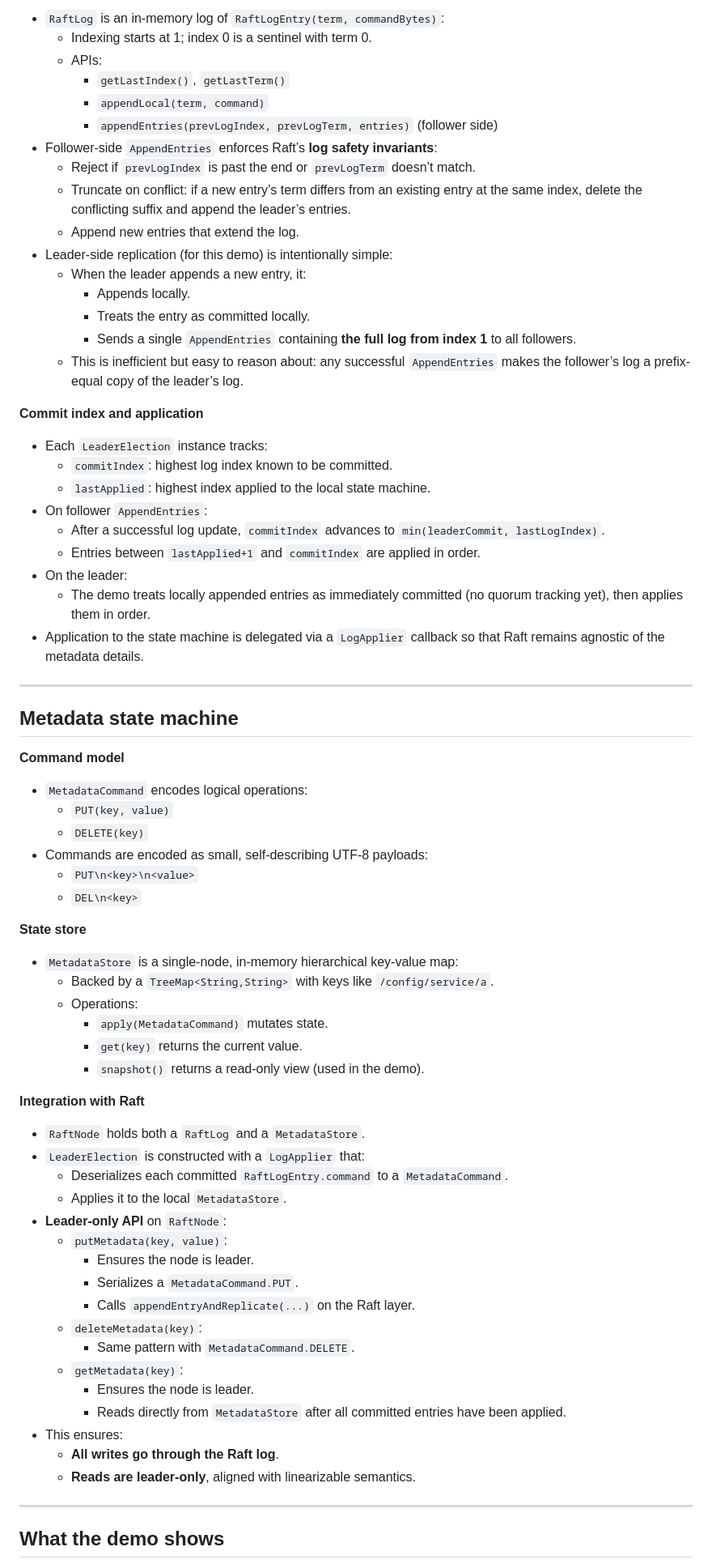
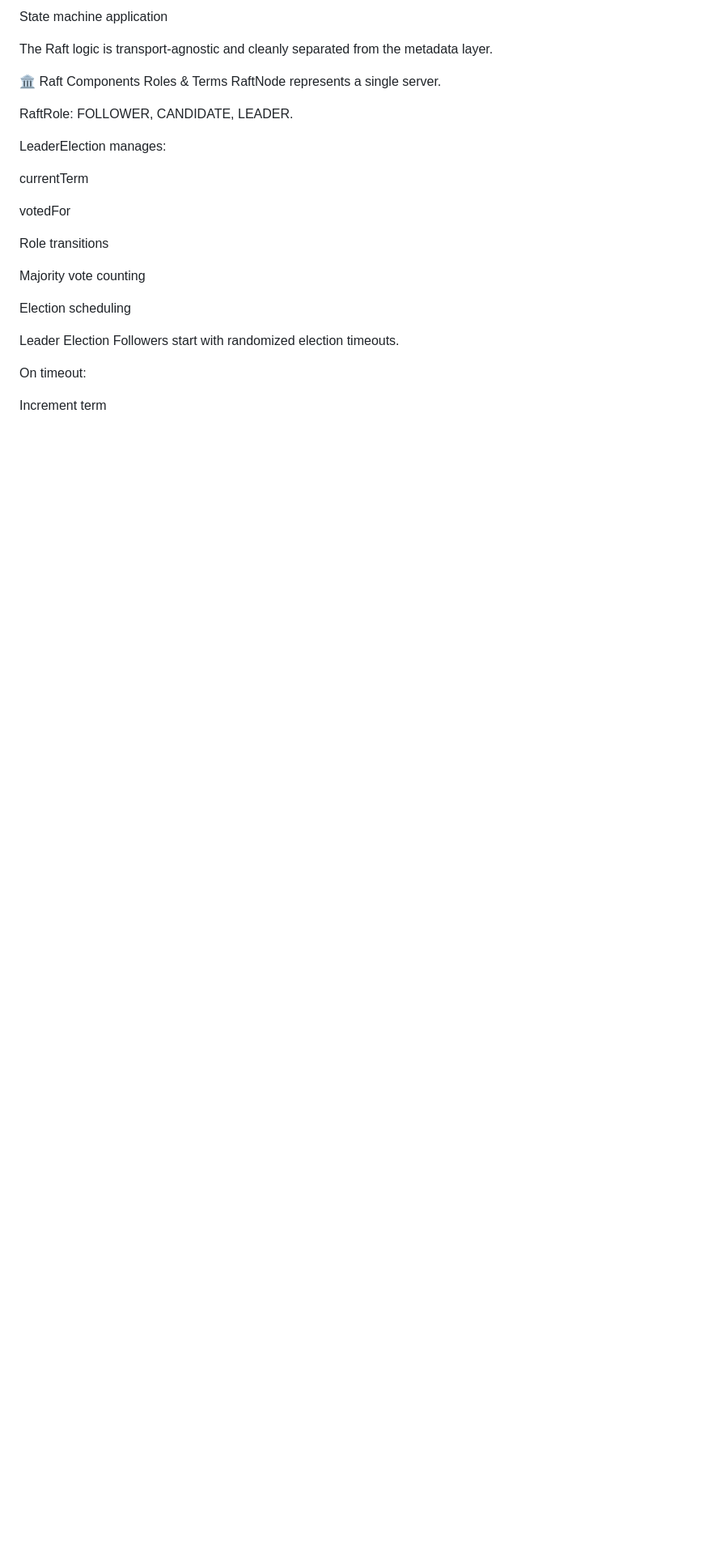
Before and after one commit to chaitrajk/Consensus-Backed-Metadata-Coordination-Service, a Markdown page: README.md, the part around one of its changes. Shown at 81% size. Rendered like a GitHub page; blank space fills up the shorter version.

```diff
--- a/README.md
+++ b/README.md
@@ -60,76 +36,30 @@ The code is structured to be **interview-defensible**: the Raft logic is transpo
 
-- `RaftLog` is an in-memory log of `RaftLogEntry(term, commandBytes)`:
-  - Indexing starts at 1; index 0 is a sentinel with term 0.
-  - APIs:
-    - `getLastIndex()`, `getLastTerm()`
-    - `appendLocal(term, command)`
-    - `appendEntries(prevLogIndex, prevLogTerm, entries)` (follower side)
-- Follower-side `AppendEntries` enforces Raft’s **log safety invariants**:
-  - Reject if `prevLogIndex` is past the end or `prevLogTerm` doesn’t match.
-  - Truncate on conflict: if a new entry’s term differs from an existing entry at the same index, delete the conflicting suffix and append the leader’s entries.
-  - Append new entries that extend the log.
-- Leader-side replication (for this demo) is intentionally simple:
-  - When the leader appends a new entry, it:
-    - Appends locally.
-    - Treats the entry as committed locally.
-    - Sends a single `AppendEntries` containing **the full log from index 1** to all followers.
-  - This is inefficient but easy to reason about: any successful `AppendEntries` makes the follower’s log a prefix-equal copy of the leader’s log.
+State machine application
 
-**Commit index and application**
+The Raft logic is transport-agnostic and cleanly separated from the metadata layer.
 
-- Each `LeaderElection` instance tracks:
-  - `commitIndex`: highest log index known to be committed.
-  - `lastApplied`: highest index applied to the local state machine.
-- On follower `AppendEntries`:
-  - After a successful log update, `commitIndex` advances to `min(leaderCommit, lastLogIndex)`.
-  - Entries between `lastApplied+1` and `commitIndex` are applied in order.
-- On the leader:
-  - The demo treats locally appended entries as immediately committed (no quorum tracking yet), then applies them in order.
-- Application to the state machine is delegated via a `LogApplier` callback so that Raft remains agnostic of the metadata details.
+🏛 Raft Components
+Roles & Terms
+RaftNode represents a single server.
 
----
+RaftRole: FOLLOWER, CANDIDATE, LEADER.
 
-## Metadata state machine
+LeaderElection manages:
 
-**Command model**
+currentTerm
 
-- `MetadataCommand` encodes logical operations:
-  - `PUT(key, value)`
-  - `DELETE(key)`
-- Commands are encoded as small, self-describing UTF-8 payloads:
-  - `PUT\n<key>\n<value>`
-  - `DEL\n<key>`
+votedFor
 
-**State store**
+Role transitions
 
-- `MetadataStore` is a single-node, in-memory hierarchical key-value map:
-  - Backed by a `TreeMap<String,String>` with keys like `/config/service/a`.
-  - Operations:
-    - `apply(MetadataCommand)` mutates state.
-    - `get(key)` returns the current value.
-    - `snapshot()` returns a read-only view (used in the demo).
+Majority vote counting
 
-**Integration with Raft**
+Election scheduling
 
-- `RaftNode` holds both a `RaftLog` and a `MetadataStore`.
-- `LeaderElection` is constructed with a `LogApplier` that:
-  - Deserializes each committed `RaftLogEntry.command` to a `MetadataCommand`.
-  - Applies it to the local `MetadataStore`.
-- **Leader-only API** on `RaftNode`:
-  - `putMetadata(key, value)`:
-    - Ensures the node is leader.
-    - Serializes a `MetadataCommand.PUT`.
-    - Calls `appendEntryAndReplicate(...)` on the Raft layer.
-  - `deleteMetadata(key)`:
-    - Same pattern with `MetadataCommand.DELETE`.
-  - `getMetadata(key)`:
-    - Ensures the node is leader.
-    - Reads directly from `MetadataStore` after all committed entries have been applied.
-- This ensures:
-  - **All writes go through the Raft log**.
-  - **Reads are leader-only**, aligned with linearizable semantics.
+Leader Election
+Followers start with randomized election timeouts.
 
----
+On timeout:
 
-## What the demo shows
+Increment term
 
```
Also changed, not shown: other parts of README.md (+168 -100 lines).
